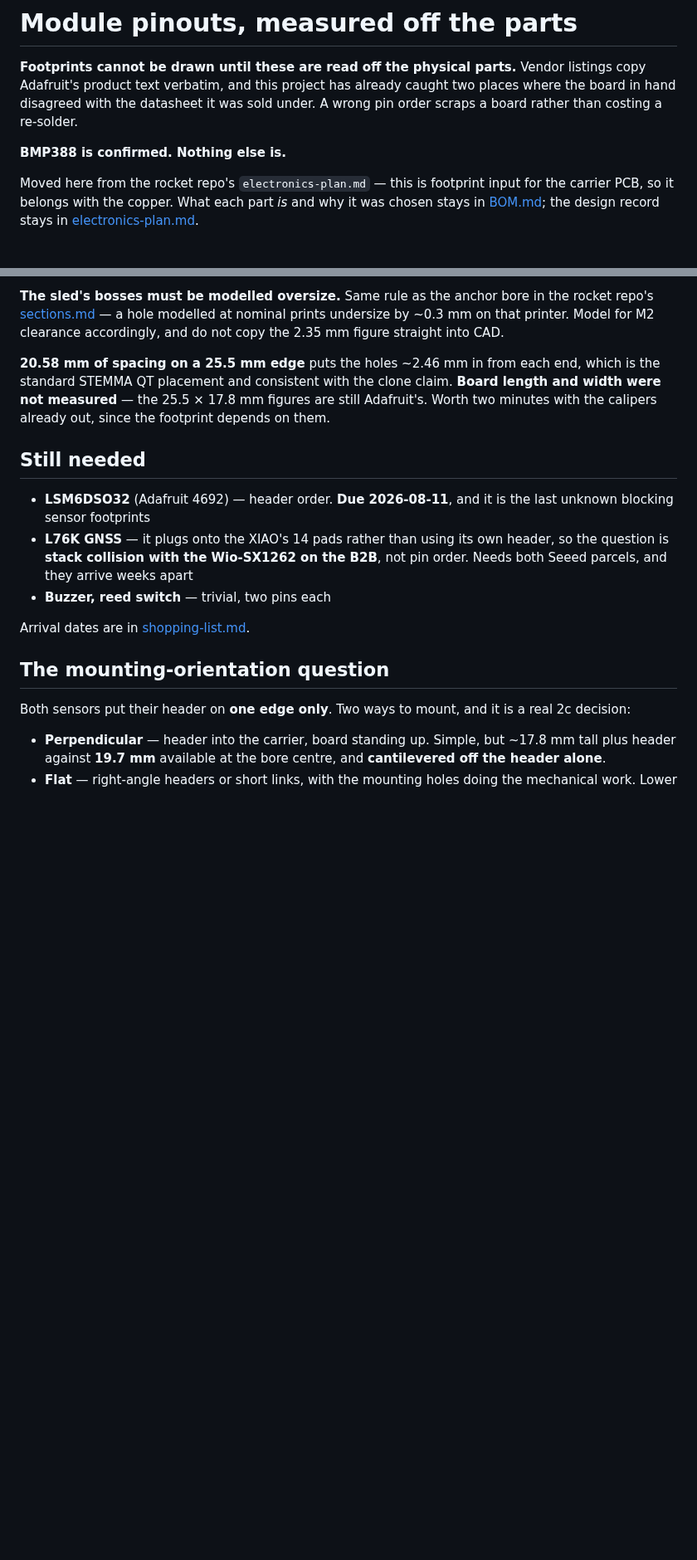
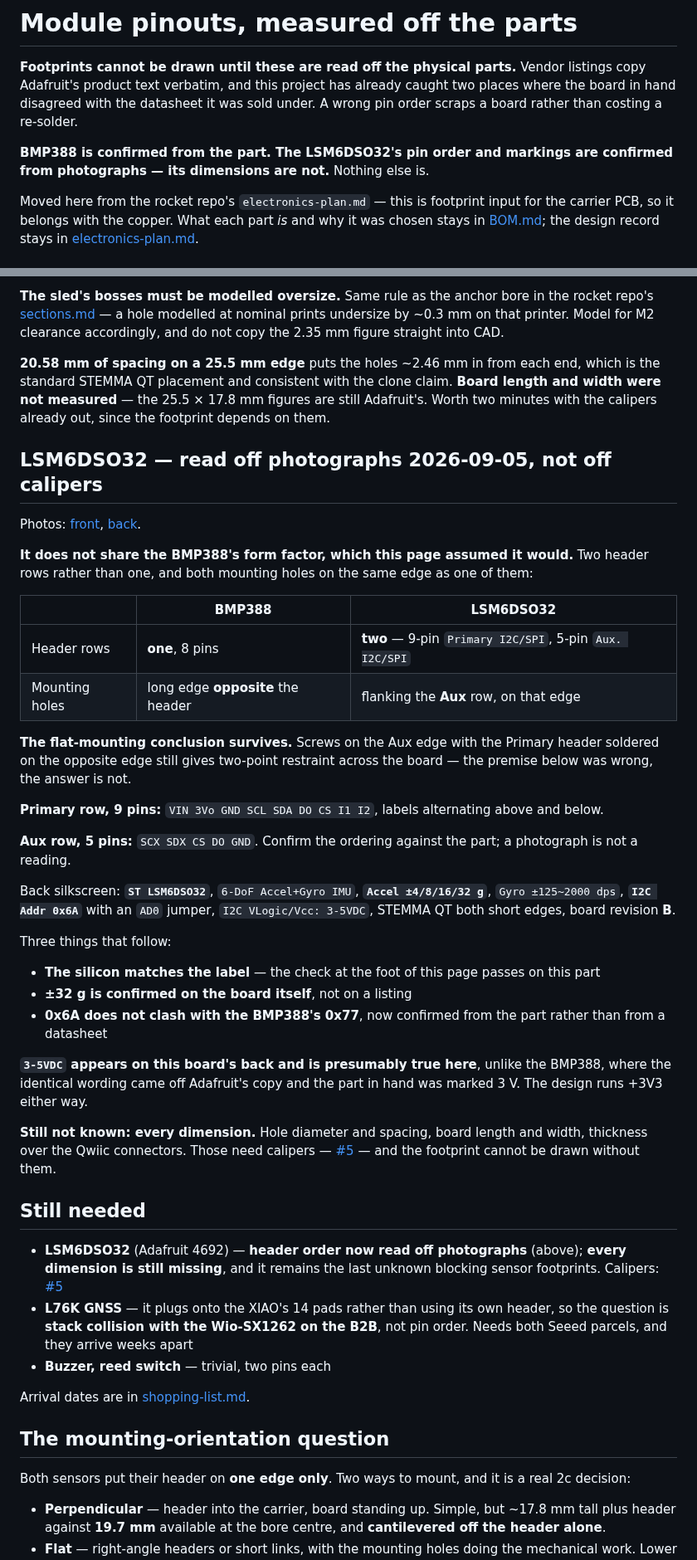
Before and after one commit to jwilleke/js-rocket-avionics, a Markdown page: docs/module-pinouts.md, 2 parts joined by grey strips. Shown at 83% size. GitHub-like rendering; blank space fills up the shorter version.

```diff
--- a/docs/module-pinouts.md
+++ b/docs/module-pinouts.md
@@ -2,7 +2,7 @@
 
 __Footprints cannot be drawn until these are read off the physical parts.__ Vendor listings copy Adafruit's product text verbatim, and this project has already caught two places where the board in hand disagreed with the datasheet it was sold under. A wrong pin order scraps a board rather than costing a re-solder.
 
-__BMP388 is confirmed. Nothing else is.__
+__BMP388 is confirmed from the part. The LSM6DSO32's pin order and markings are confirmed from photographs — its dimensions are not.__ Nothing else is.
 
 Moved here from the rocket repo's `electronics-plan.md` — this is footprint input for the carrier PCB, so it belongs with the copper. What each part *is* and why it was chosen stays in [BOM.md](BOM.md); the design record stays in [electronics-plan.md](https://github.com/jwilleke/js-rocket/blob/main/docs/planing/electronics-plan.md).
 
@@ -53,9 +53,38 @@ __The sled's bosses must be modelled oversize.__ Same rule as the anchor bore in
 
 __20.58 mm of spacing on a 25.5 mm edge__ puts the holes ~2.46 mm in from each end, which is the standard STEMMA QT placement and consistent with the clone claim. __Board length and width were not measured__ — the 25.5 × 17.8 mm figures are still Adafruit's. Worth two minutes with the calipers already out, since the footprint depends on them.
 
+## LSM6DSO32 — read off photographs 2026-09-05, not off calipers
+
+Photos: [front](resources/LSM6DSO32-front.jpg), [back](resources/LSM6DSO32-back.jpg).
+
+__It does not share the BMP388's form factor, which this page assumed it would.__ Two header rows rather than one, and both mounting holes on the same edge as one of them:
+
+| | BMP388 | LSM6DSO32 |
+|---|---|---|
+| Header rows | __one__, 8 pins | __two__ — 9-pin `Primary I2C/SPI`, 5-pin `Aux. I2C/SPI` |
+| Mounting holes | long edge __opposite__ the header | flanking the __Aux__ row, on that edge |
+
+__The flat-mounting conclusion survives.__ Screws on the Aux edge with the Primary header soldered on the opposite edge still gives two-point restraint across the board — the premise below was wrong, the answer is not.
+
+__Primary row, 9 pins:__ `VIN 3Vo GND SCL SDA DO CS I1 I2`, labels alternating above and below.
+
+__Aux row, 5 pins:__ `SCX SDX CS DO GND`. Confirm the ordering against the part; a photograph is not a reading.
+
+Back silkscreen: __`ST LSM6DSO32`__, `6-DoF Accel+Gyro IMU`, __`Accel ±4/8/16/32 g`__, `Gyro ±125~2000 dps`, __`I2C Addr 0x6A`__ with an `AD0` jumper, `I2C VLogic/Vcc: 3-5VDC`, STEMMA QT both short edges, board revision __B__.
+
+Three things that follow:
+
+- __The silicon matches the label__ — the check at the foot of this page passes on this part
+- __±32 g is confirmed on the board itself__, not on a listing
+- __0x6A does not clash with the BMP388's 0x77__, now confirmed from the part rather than from a datasheet
+
+__`3-5VDC` appears on this board's back and is presumably true here__, unlike the BMP388, where the identical wording came off Adafruit's copy and the part in hand was marked 3 V. The design runs +3V3 either way.
+
+__Still not known: every dimension.__ Hole diameter and spacing, board length and width, thickness over the Qwiic connectors. Those need calipers — [#5](https://github.com/jwilleke/js-rocket-avionics/issues/5) — and the footprint cannot be drawn without them.
+
 ## Still needed
 
-- __LSM6DSO32__ (Adafruit 4692) — header order. __Due 2026-08-11__, and it is the last unknown blocking sensor footprints
+- __LSM6DSO32__ (Adafruit 4692) — __header order now read off photographs__ (above); __every dimension is still missing__, and it remains the last unknown blocking sensor footprints. Calipers: [#5](https://github.com/jwilleke/js-rocket-avionics/issues/5)
 - __L76K GNSS__ — it plugs onto the XIAO's 14 pads rather than using its own header, so the question is __stack collision with the Wio-SX1262 on the B2B__, not pin order. Needs both Seeed parcels, and they arrive weeks apart
 - __Buzzer, reed switch__ — trivial, two pins each
 
```
Also changed, not shown: other parts of docs/module-pinouts.md (+2 -2 lines), hardware/BMP388-barometer.md (+10 -0 lines), hardware/LSM6DSO32.md (+34 -2 lines), docs/resources/BMP388-back.jpg (added), docs/resources/BMP388-front.jpg (added), docs/resources/LSM6DSO32-back.jpg (added), docs/resources/LSM6DSO32-front.jpg (added), 2 other files.
